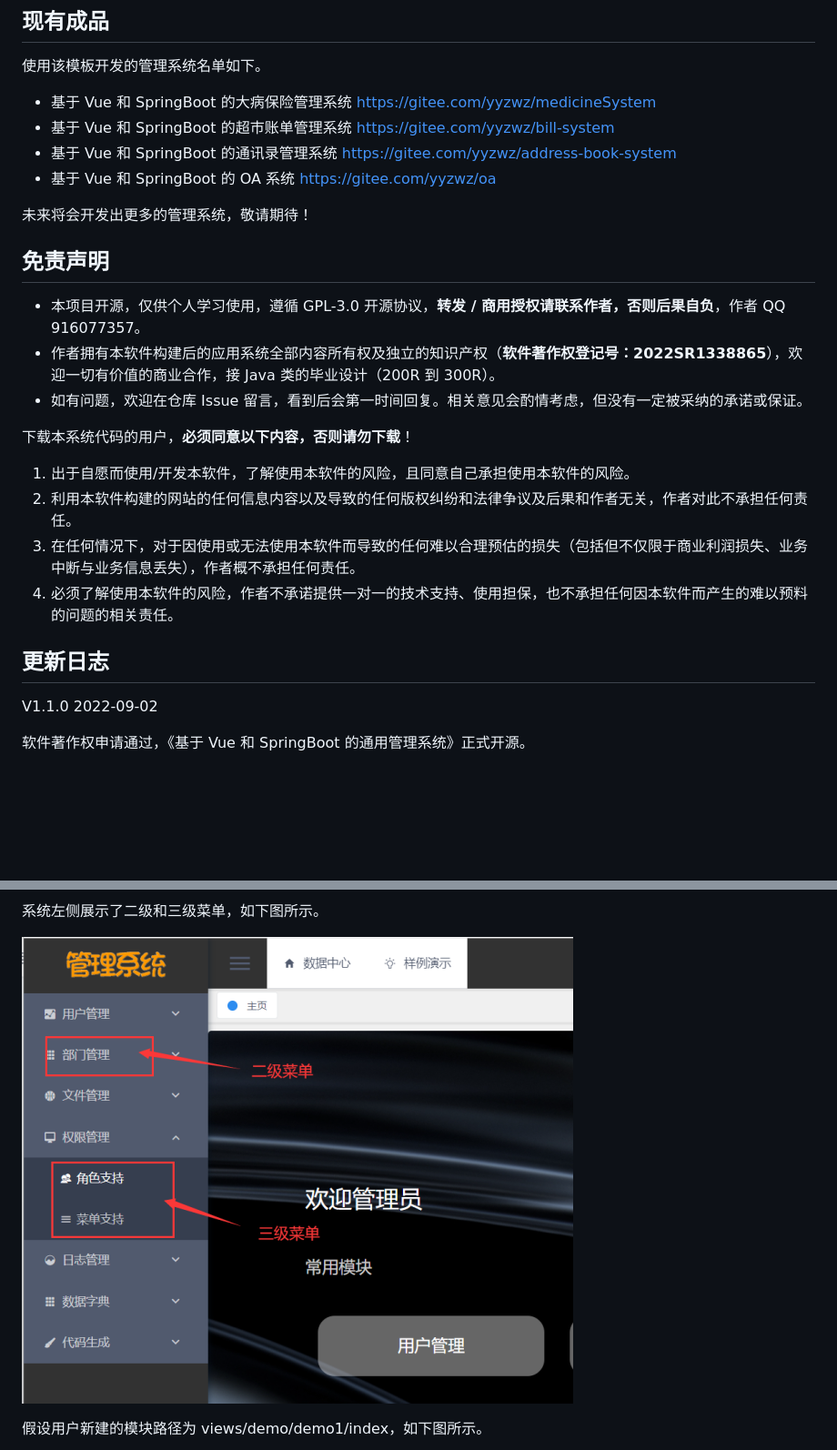
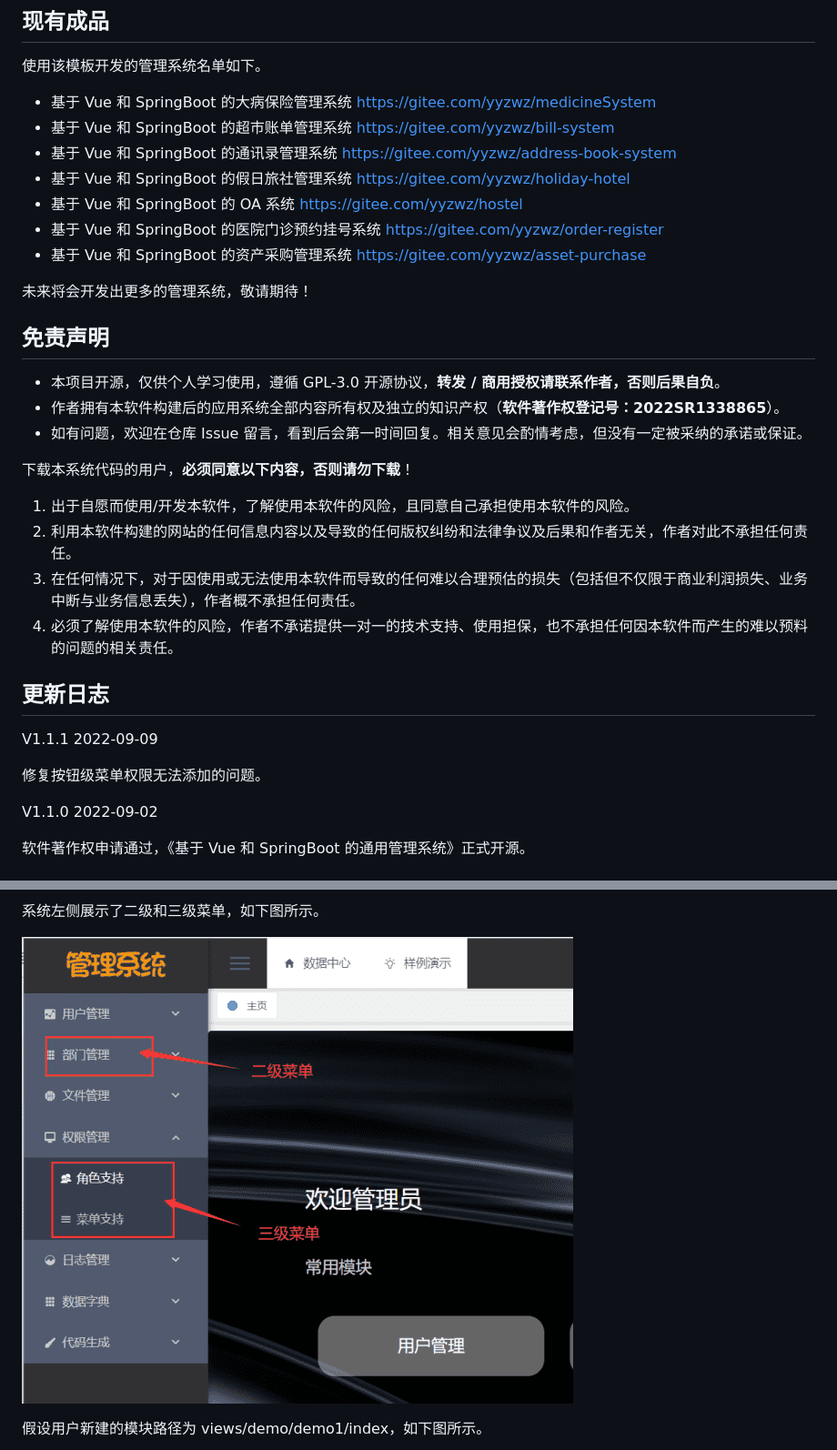
Before and after one commit to yyzwz/template, a Markdown page: README.md, 2 parts joined by grey strips. Shown: that part at 91% size. Drawn GitHub-style; pictures changed too: image/31.png; blank space fills up the shorter version.

```diff
--- a/README.md
+++ b/README.md
@@ -27,14 +27,17 @@ It seems that the pictures on GitHub can't be displayed. You can move to https:/
 - 基于 Vue 和 SpringBoot 的大病保险管理系统 <https://gitee.com/yyzwz/medicineSystem>
 - 基于 Vue 和 SpringBoot 的超市账单管理系统 <https://gitee.com/yyzwz/bill-system>
 - 基于 Vue 和 SpringBoot 的通讯录管理系统 <https://gitee.com/yyzwz/address-book-system>
-- 基于 Vue 和 SpringBoot 的 OA 系统 <https://gitee.com/yyzwz/oa>
+- 基于 Vue 和 SpringBoot 的假日旅社管理系统 <https://gitee.com/yyzwz/holiday-hotel>
+- 基于 Vue 和 SpringBoot 的 OA 系统 <https://gitee.com/yyzwz/hostel>
+- 基于 Vue 和 SpringBoot 的医院门诊预约挂号系统 <https://gitee.com/yyzwz/order-register>
+- 基于 Vue 和 SpringBoot 的资产采购管理系统 <https://gitee.com/yyzwz/asset-purchase>
 
 未来将会开发出更多的管理系统，敬请期待！
 
 ## 免责声明
 
-- 本项目开源，仅供个人学习使用，遵循 GPL-3.0 开源协议，**转发 / 商用授权请联系作者，否则后果自负**，作者 QQ 916077357。
-- 作者拥有本软件构建后的应用系统全部内容所有权及独立的知识产权（**软件著作权登记号：2022SR1338865**），欢迎一切有价值的商业合作，接 Java 类的毕业设计（200R 到 300R）。
+- 本项目开源，仅供个人学习使用，遵循 GPL-3.0 开源协议，**转发 / 商用授权请联系作者，否则后果自负**。
+- 作者拥有本软件构建后的应用系统全部内容所有权及独立的知识产权（**软件著作权登记号：2022SR1338865**）。
 - 如有问题，欢迎在仓库 Issue 留言，看到后会第一时间回复。相关意见会酌情考虑，但没有一定被采纳的承诺或保证。
 
 下载本系统代码的用户，**必须同意以下内容，否则请勿下载**！
@@ -45,6 +48,10 @@ It seems that the pictures on GitHub can't be displayed. You can move to https:/
 4. 必须了解使用本软件的风险，作者不承诺提供一对一的技术支持、使用担保，也不承担任何因本软件而产生的难以预料的问题的相关责任。
 
 ## 更新日志
+
+V1.1.1 2022-09-09
+
+修复按钮级菜单权限无法添加的问题。
 
 V1.1.0 2022-09-02
 
```
Also changed, not shown: other parts of README.md (+2 -2 lines), image/37.png, image/38.png, image/52.png, image/54.png, 1 other file.
